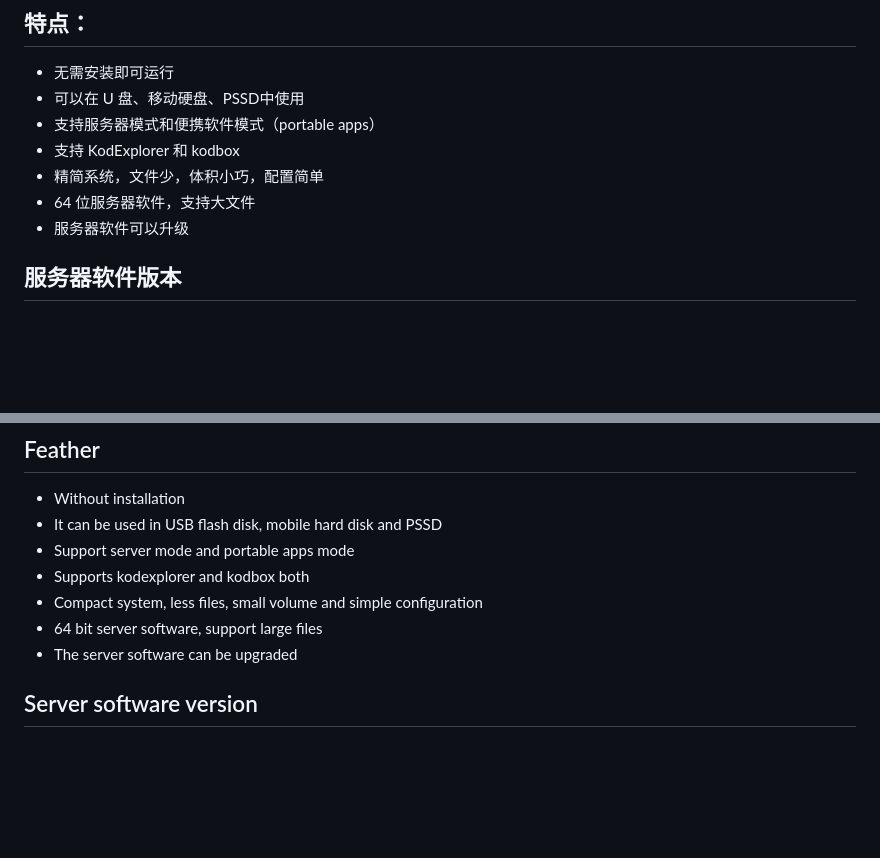
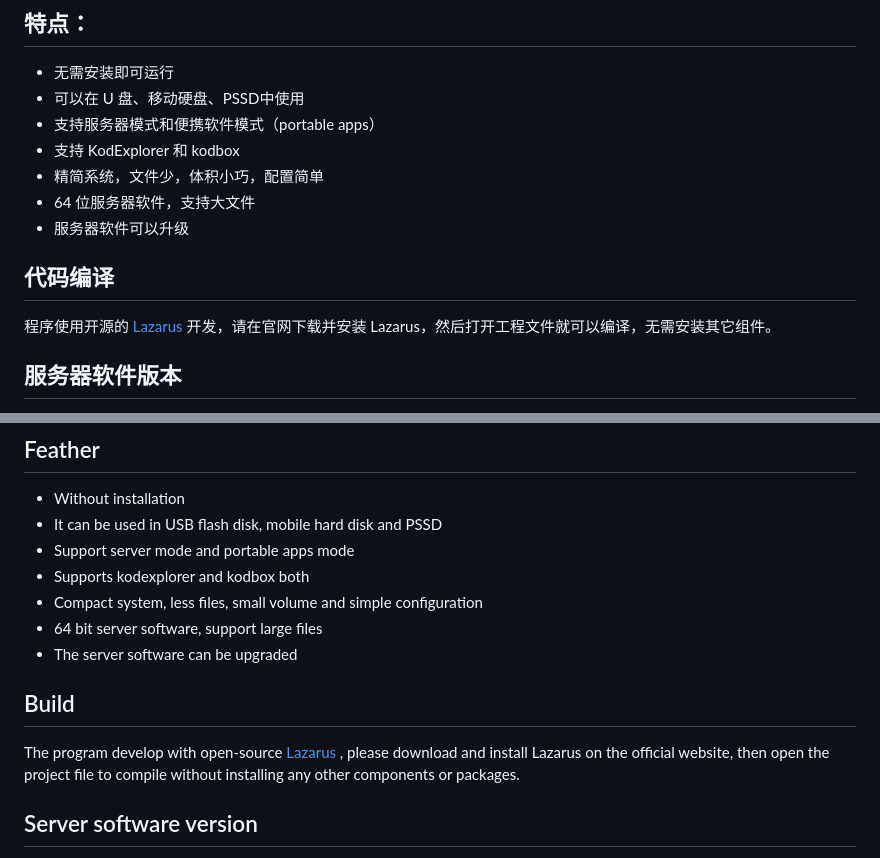
Before and after one commit to shaoziyang/KodStick, a Markdown page: README.md, 2 parts joined by grey strips. Drawn GitHub-style; blank space fills up the shorter version.

```diff
--- a/README.md
+++ b/README.md
@@ -23,6 +23,9 @@ Run [KodExplorer](https://github.com/kalcaddle/KODExplorer) / [KodBox](https://g
 - 64 位服务器软件，支持大文件
 - 服务器软件可以升级
 
+## 代码编译
+
+程序使用开源的 [Lazarus](http://www.lazarus-ide.org/) 开发，请在官网下载并安装 Lazarus，然后打开工程文件就可以编译，无需安装其它组件。
 
 ## 服务器软件版本
 
@@ -116,6 +119,9 @@ KodStick 的主要目标是简单小巧、容易使用的个人随身系统，
 - 64 bit server software, support large files
 - The server software can be upgraded
 
+## Build
+
+The program develop with open-source [Lazarus](http://www.lazarus-ide.org/) , please download and install Lazarus on the official website, then open the project file to compile without installing any other components or packages.
 
 ## Server software version
 
```
